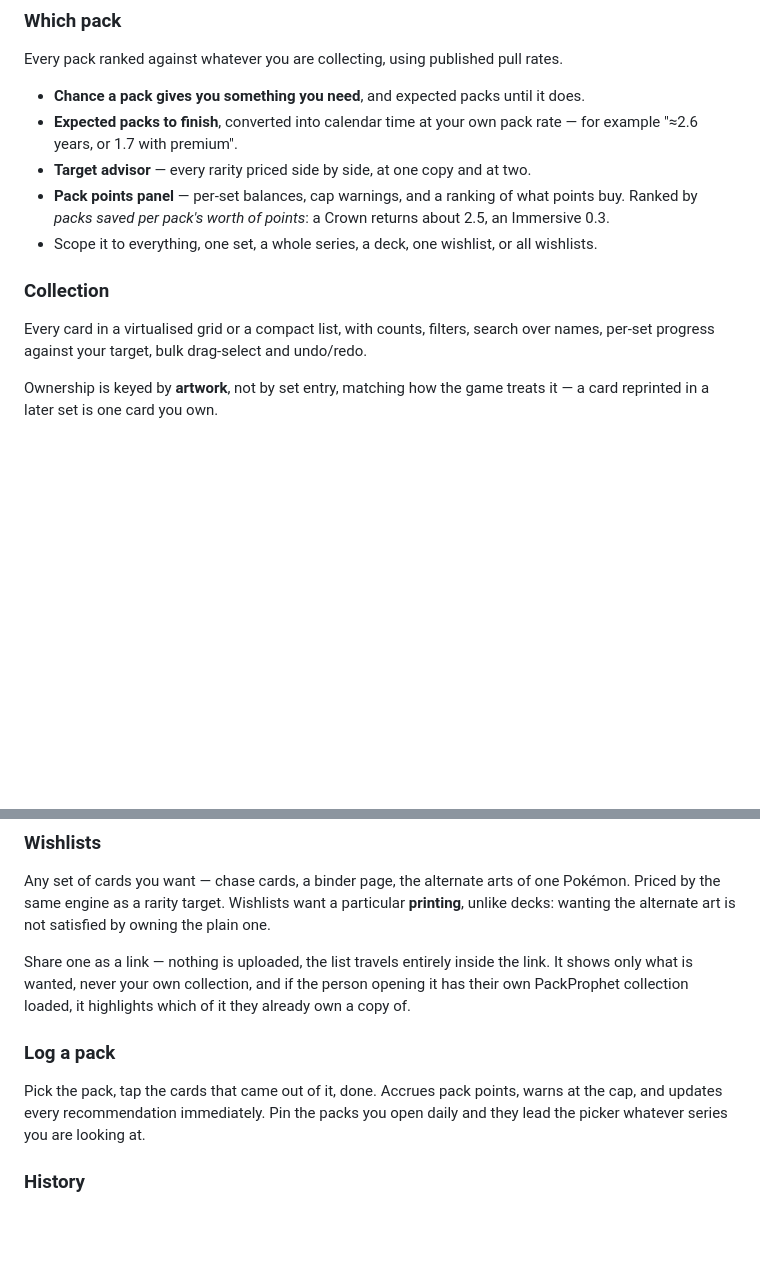
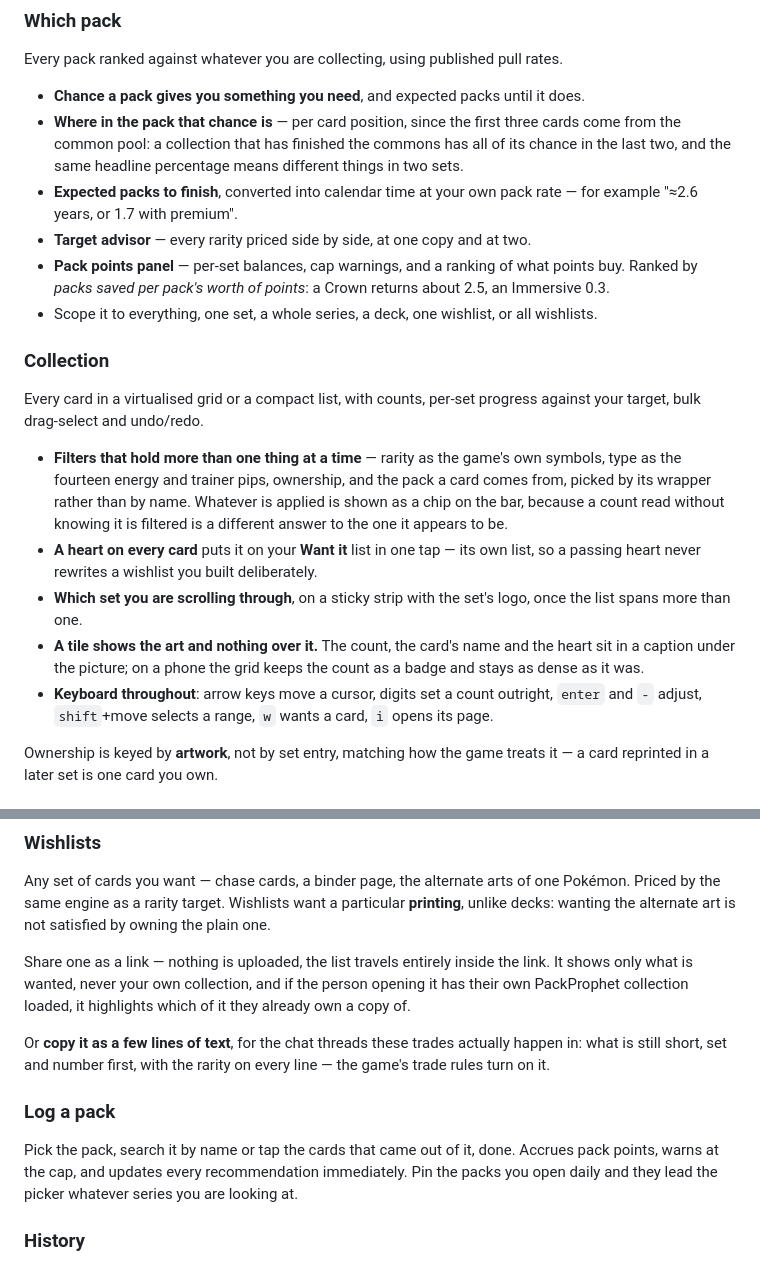
Before and after one commit to Spibane/PackProphet, a Markdown page: README.md, 2 parts joined by grey strips. Rendered like a GitHub page; blank space fills up the shorter version.

```diff
--- a/README.md
+++ b/README.md
@@ -22,6 +22,9 @@ series, or a hand-picked wishlist.
 Every pack ranked against whatever you are collecting, using published pull rates.
 
 - **Chance a pack gives you something you need**, and expected packs until it does.
+- **Where in the pack that chance is** — per card position, since the first three cards come from
+  the common pool: a collection that has finished the commons has all of its chance in the last two,
+  and the same headline percentage means different things in two sets.
 - **Expected packs to finish**, converted into calendar time at your own pack rate — for
   example "≈2.6 years, or 1.7 with premium".
 - **Target advisor** — every rarity priced side by side, at one copy and at two.
@@ -31,8 +34,22 @@ Every pack ranked against whatever you are collecting, using published pull rate
 - Scope it to everything, one set, a whole series, a deck, one wishlist, or all wishlists.
 
 ### Collection
-Every card in a virtualised grid or a compact list, with counts, filters, search over names,
-per-set progress against your target, bulk drag-select and undo/redo.
+Every card in a virtualised grid or a compact list, with counts, per-set progress against your
+target, bulk drag-select and undo/redo.
+
+- **Filters that hold more than one thing at a time** — rarity as the game's own symbols, type as
+  the fourteen energy and trainer pips, ownership, and the pack a card comes from, picked by its
+  wrapper rather than by name. Whatever is applied is shown as a chip on the bar, because a count
+  read without knowing it is filtered is a different answer to the one it appears to be.
+- **A heart on every card** puts it on your **Want it** list in one tap — its own list, so a
+  passing heart never rewrites a wishlist you built deliberately.
+- **Which set you are scrolling through**, on a sticky strip with the set's logo, once the list
+  spans more than one.
+- **A tile shows the art and nothing over it.** The count, the card's name and the heart sit in a
+  caption under the picture; on a phone the grid keeps the count as a badge and stays as dense as it
+  was.
+- **Keyboard throughout**: arrow keys move a cursor, digits set a count outright, `enter` and `-`
+  adjust, `shift`+move selects a range, `w` wants a card, `i` opens its page.
 
 Ownership is keyed by **artwork**, not by set entry, matching how the game treats it — a card
 reprinted in a later set is one card you own.
@@ -52,10 +69,14 @@ Share one as a link — nothing is uploaded, the list travels entirely inside th
 only what is wanted, never your own collection, and if the person opening it has their own
 PackProphet collection loaded, it highlights which of it they already own a copy of.
 
+Or **copy it as a few lines of text**, for the chat threads these trades actually happen in: what
+is still short, set and number first, with the rarity on every line — the game's trade rules turn
+on it.
+
 ### Log a pack
-Pick the pack, tap the cards that came out of it, done. Accrues pack points, warns at the cap,
-and updates every recommendation immediately. Pin the packs you open daily and they lead the
-picker whatever series you are looking at.
+Pick the pack, search it by name or tap the cards that came out of it, done. Accrues pack
+points, warns at the cap, and updates every recommendation immediately. Pin the packs you open
+daily and they lead the picker whatever series you are looking at.
 
 ### History
 Packs over time, what you pulled against what the model predicted, and a showcase of your best
```
Also changed, not shown: CHANGELOG.md (+296 -290 lines).
